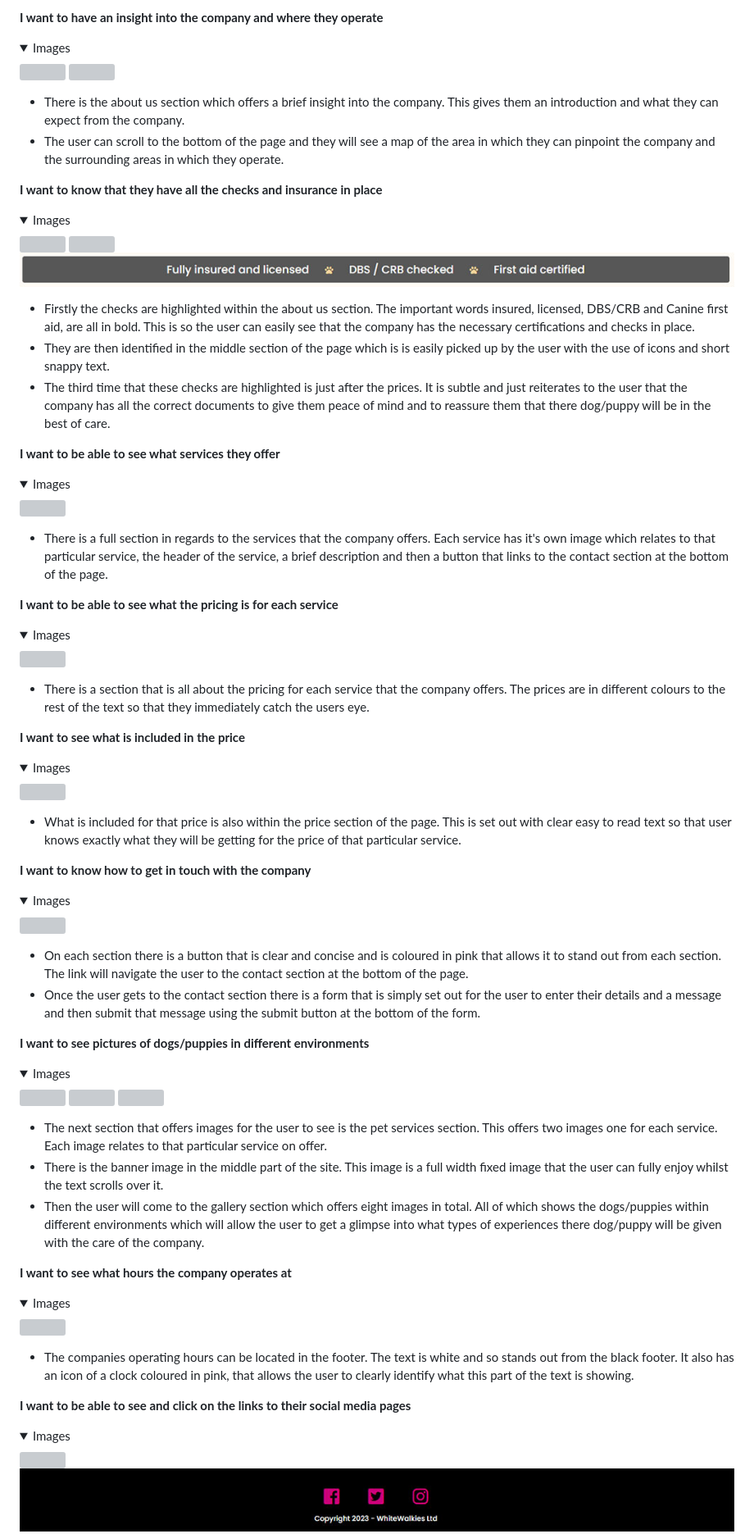
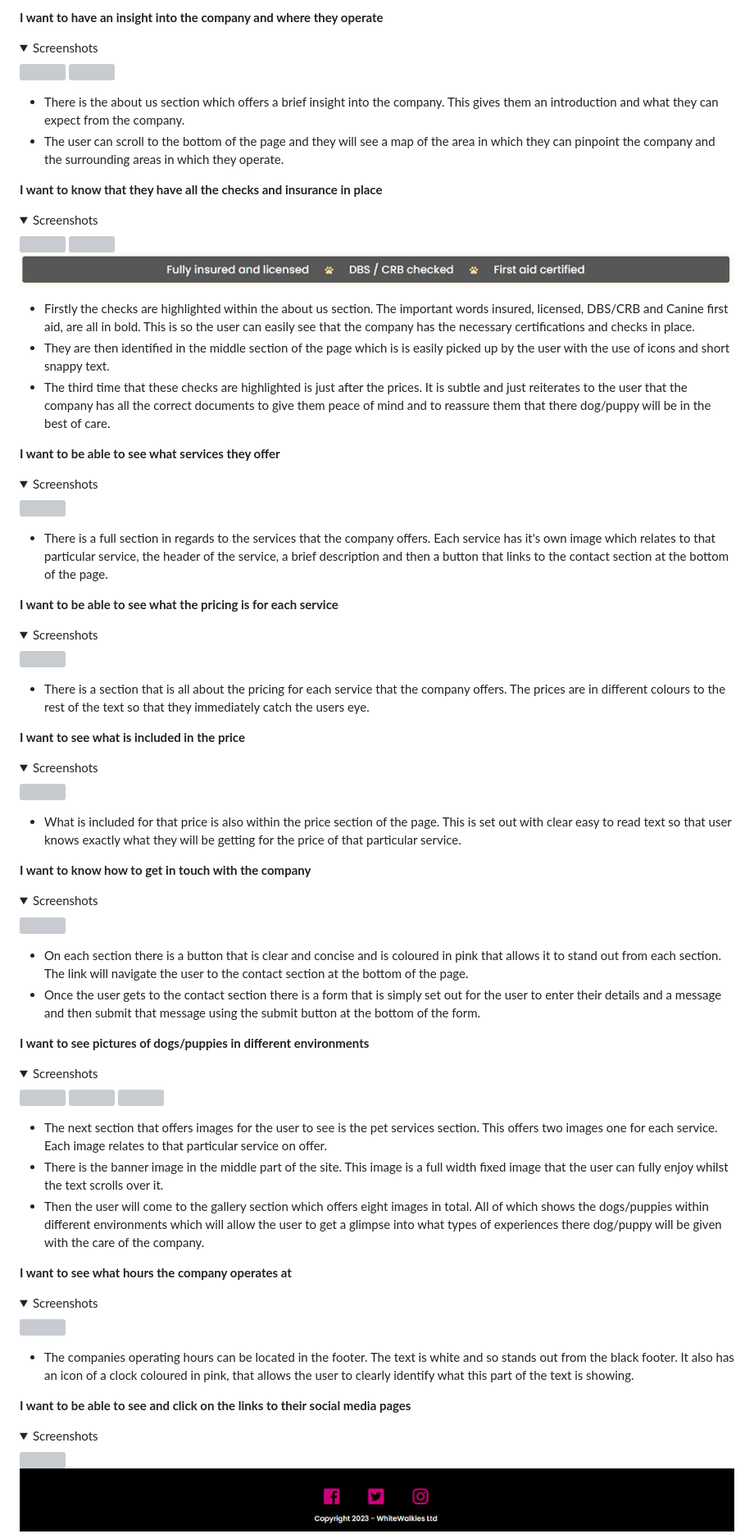
Before and after one commit to DaveWhiteh/WhiteWalkies, a Markdown page: README.md, the part around the change printed below. Shown: that part at 82% size. GitHub-like rendering; folded sections open; grey boxes are pictures that could not be loaded.

```diff
--- a/README.md
+++ b/README.md
@@ -469,7 +469,7 @@ The icons used are all found at Font Awesome. Having icons as the social media l
 **I want to have an insight into the company and where they operate**
 
 <details>
-<summary>Images</summary>
+<summary>Screenshots</summary>
 <img src="assets/images/readme/us-potcus-insight-1.jpg" width="1000">
 
 <img src="assets/images/readme/us-potcus-insight-2.jpg" width="1000">
@@ -481,7 +481,7 @@ The icons used are all found at Font Awesome. Having icons as the social media l
 **I want to know that they have all the checks and insurance in place**
 
 <details>
-<summary>Images</summary>
+<summary>Screenshots</summary>
 <img src="assets/images/readme/us-potcus-checks-1.jpg" width="1000">
 
 <img src="assets/images/readme/us-potcus-checks-2.jpg" width="1000">
@@ -496,7 +496,7 @@ The icons used are all found at Font Awesome. Having icons as the social media l
 **I want to be able to see what services they offer**
 
 <details>
-<summary>Images</summary>
+<summary>Screenshots</summary>
 <img src="assets/images/readme/us-potcus-services-1.jpg" width="1000">
 </details>
 
@@ -505,7 +505,7 @@ The icons used are all found at Font Awesome. Having icons as the social media l
 **I want to be able to see what the pricing is for each service**
 
 <details>
-<summary>Images</summary>
+<summary>Screenshots</summary>
 <img src="assets/images/readme/us-potcus-pricing-1.jpg" width="1000">
 </details>
 
@@ -514,7 +514,7 @@ The icons used are all found at Font Awesome. Having icons as the social media l
 **I want to see what is included in the price**
 
 <details>
-<summary>Images</summary>
+<summary>Screenshots</summary>
 <img src="assets/images/readme/us-potcus-priceinclude-1.jpg" width="1000">
 </details>
 
@@ -523,7 +523,7 @@ The icons used are all found at Font Awesome. Having icons as the social media l
 **I want to know how to get in touch with the company**
 
 <details>
-<summary>Images</summary>
+<summary>Screenshots</summary>
 <img src="assets/images/readme/us-potcus-getintouch-1.jpg" width="1000">
 </details>
 
@@ -533,7 +533,7 @@ The icons used are all found at Font Awesome. Having icons as the social media l
 **I want to see pictures of dogs/puppies in different environments**
 
 <details>
-<summary>Images</summary>
+<summary>Screenshots</summary>
 <img src="assets/images/readme/us-potcus-picsdogs-1.jpg" width="1000">
 
 <img src="assets/images/readme/us-potcus-picsdogs-2.jpg" width="1000">
@@ -548,7 +548,7 @@ The icons used are all found at Font Awesome. Having icons as the social media l
 **I want to see what hours the company operates at**
 
 <details>
-<summary>Images</summary>
+<summary>Screenshots</summary>
 <img src="assets/images/readme/us-potcus-operatehours-1.jpg" width="1000">
 </details>
 
@@ -557,7 +557,7 @@ The icons used are all found at Font Awesome. Having icons as the social media l
 **I want to be able to see and click on the links to their social media pages**
 
 <details>
-<summary>Images</summary>
+<summary>Screenshots</summary>
 <img src="assets/images/readme/us-potcus-socialmedia-1.jpg" width="1000">
 
 <img src="assets/images/readme/us-potcus-socialmedia-2.jpg" width="1000">
```
Also changed, not shown: other parts of README.md (+39 -39 lines).
